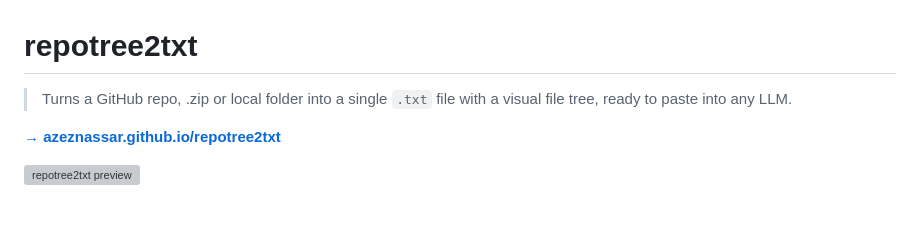
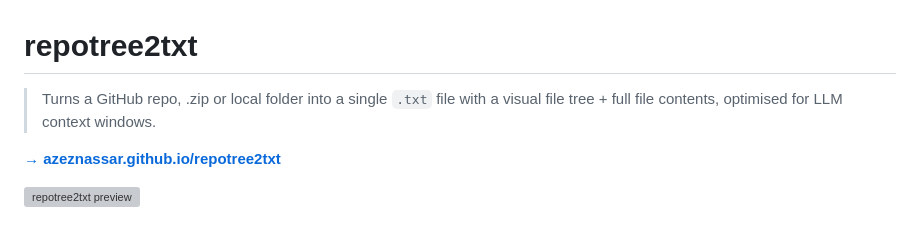
Before and after one commit to azeznassar/repotree2txt, a Markdown page: README.md, the part around the change. Rendered like a GitHub page; grey boxes are pictures that could not be loaded.

Commit message:
updated readme
Updated description to include full file contents and optimization for LLM context windows.

```diff
--- a/README.md
+++ b/README.md
@@ -1,6 +1,6 @@
 # repotree2txt
 
-> Turns a GitHub repo, .zip or local folder into a single `.txt` file with a visual file tree, ready to paste into any LLM.
+> Turns a GitHub repo, .zip or local folder into a single `.txt` file with a visual file tree + full file contents, optimised for LLM context windows.
 
 **[→ azeznassar.github.io/repotree2txt](https://azeznassar.github.io/repotree2txt)**
 
```
